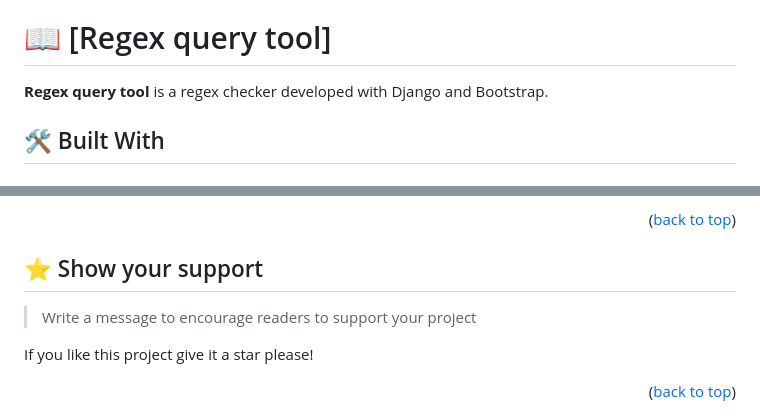
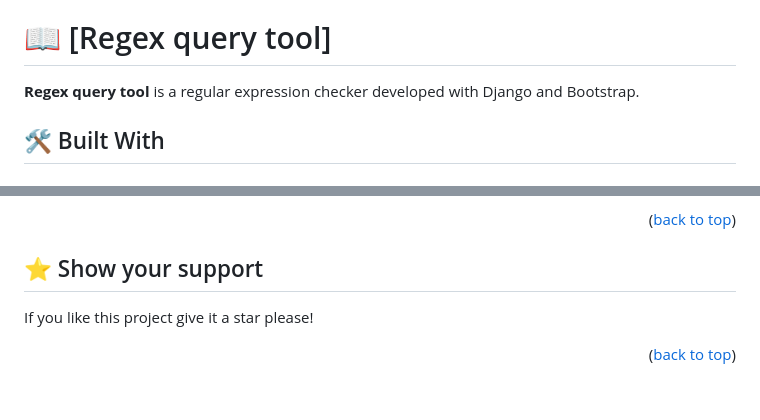
Before and after one commit to Tamunokuro/Regex-query-tool, a Markdown page: README.md, 2 parts joined by grey strips. GitHub-like rendering; blank space fills up the shorter version.

```diff
--- a/README.md
+++ b/README.md
@@ -30,7 +30,7 @@
 
 # 📖 [Regex query tool] <a name="about-project"></a>
 
-**Regex query tool** is a regex checker developed with Django and Bootstrap.
+**Regex query tool** is a regular expression checker developed with Django and Bootstrap.
 
 ## 🛠 Built With <a name="built-with"></a>
 
@@ -147,8 +147,6 @@ Feel free to check the [issues page](../../issues/).
 
 ## ⭐️ Show your support <a name="support"></a>
 
-> Write a message to encourage readers to support your project
-
 If you like this project give it a star please!
 
 <p align="right">(<a href="#readme-top">back to top</a>)</p>
```
